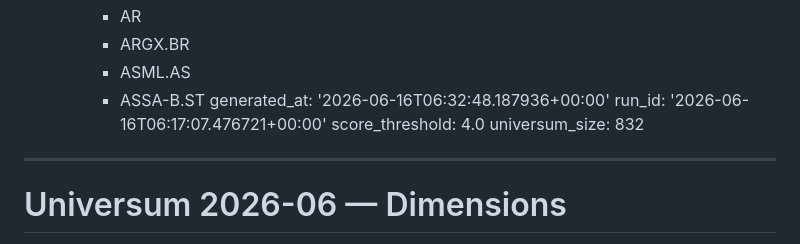
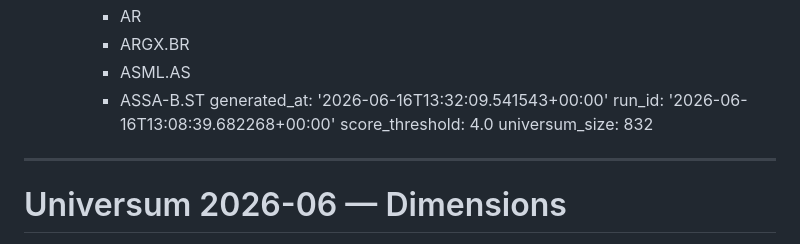
Before and after one commit to stnmllr/fisherscreen, a Markdown page: output/Universum/2026-06-Dimensions.md, the part around the change. Drawn GitHub-style.

Commit message:
chore: monthly screener output 2026-06 [skip ci]

```diff
--- a/output/Universum/2026-06-Dimensions.md
+++ b/output/Universum/2026-06-Dimensions.md
@@ -467,8 +467,8 @@ dimensions:
     - ARGX.BR
     - ASML.AS
     - ASSA-B.ST
-generated_at: '2026-06-16T06:32:48.187936+00:00'
-run_id: '2026-06-16T06:17:07.476721+00:00'
+generated_at: '2026-06-16T13:32:09.541543+00:00'
+run_id: '2026-06-16T13:08:39.682268+00:00'
 score_threshold: 4.0
 universum_size: 832
 ---
```
